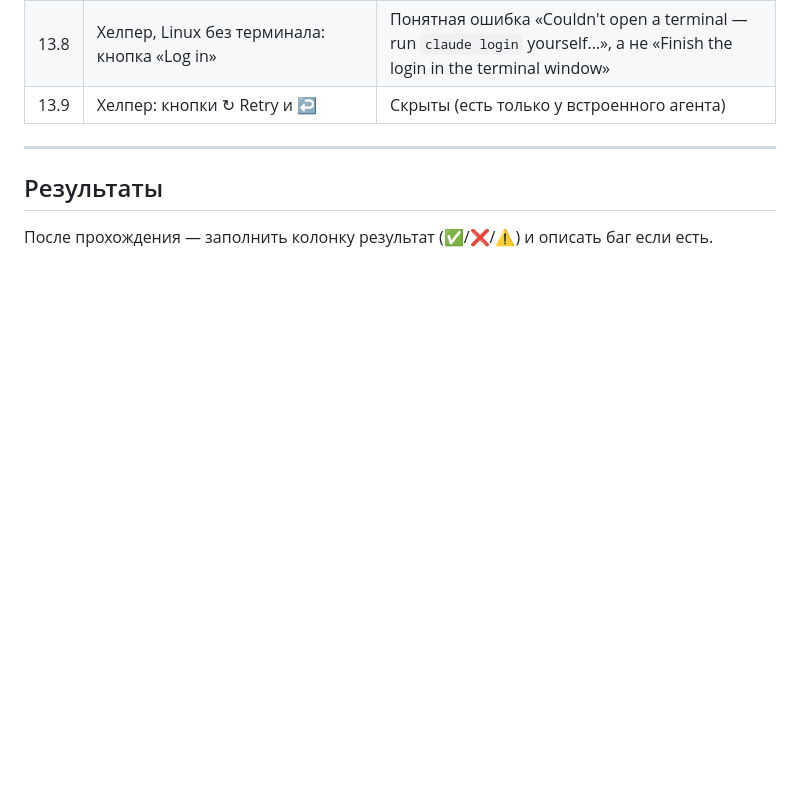
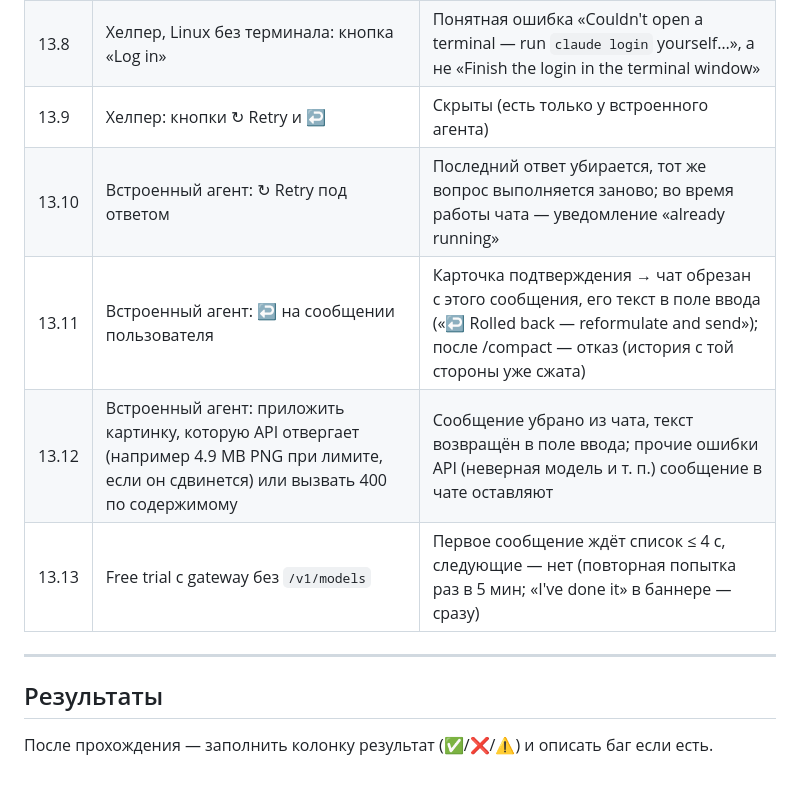
Before and after one commit to KARI-show/agent-browser-3, a Markdown page: browser/TESTING.md, the part around the change. Rendered like a GitHub page; blank space fills up the shorter version.

```diff
--- a/browser/TESTING.md
+++ b/browser/TESTING.md
@@ -183,6 +183,10 @@ service worker, network tap). Руками — живые сайты.
 | 13.7 | Хелпер: `~/.agent-browser/attachments` содержит файлы старше 7 дней → открыть панель | Старые файлы удалены при старте хоста, свежие остались |
 | 13.8 | Хелпер, Linux без терминала: кнопка «Log in» | Понятная ошибка «Couldn't open a terminal — run `claude login` yourself…», а не «Finish the login in the terminal window» |
 | 13.9 | Хелпер: кнопки ↻ Retry и ↩ | Скрыты (есть только у встроенного агента) |
+| 13.10 | Встроенный агент: ↻ Retry под ответом | Последний ответ убирается, тот же вопрос выполняется заново; во время работы чата — уведомление «already running» |
+| 13.11 | Встроенный агент: ↩ на сообщении пользователя | Карточка подтверждения → чат обрезан с этого сообщения, его текст в поле ввода («↩ Rolled back — reformulate and send»); после /compact — отказ (история с той стороны уже сжата) |
+| 13.12 | Встроенный агент: приложить картинку, которую API отвергает (например 4.9 MB PNG при лимите, если он сдвинется) или вызвать 400 по содержимому | Сообщение убрано из чата, текст возвращён в поле ввода; прочие ошибки API (неверная модель и т. п.) сообщение в чате оставляют |
+| 13.13 | Free trial с gateway без `/v1/models` | Первое сообщение ждёт список ≤ 4 с, следующие — нет (повторная попытка раз в 5 мин; «I've done it» в баннере — сразу) |
 
 ---
 
```
Also changed, not shown: browser/README.md (+8 -1 lines).
